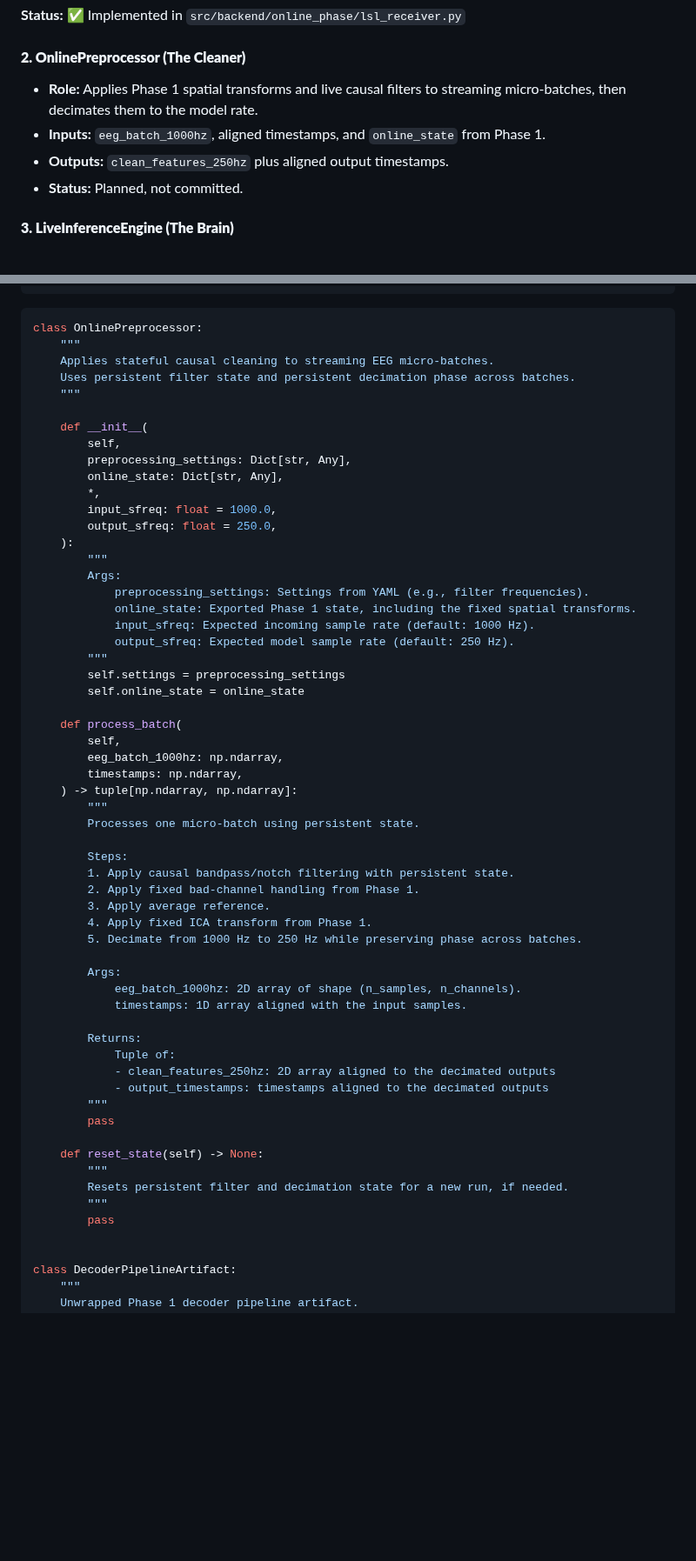
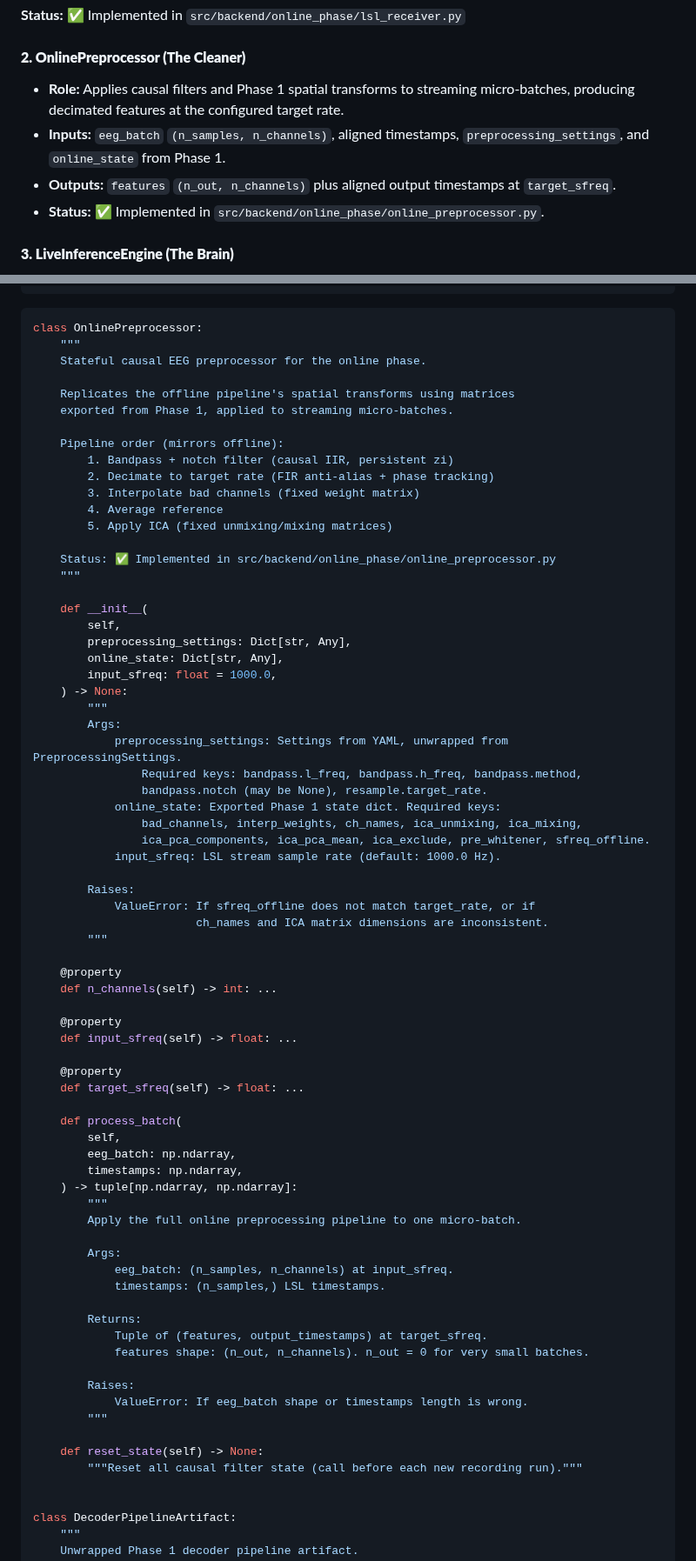
Before and after one commit to roiguri/live-reactivation-decoder, a Markdown page: docs/backend_architecture.md, 2 parts joined by grey strips. Shown at 87% size. Rendered like a GitHub page; blank space fills up the shorter version.

Commit message:
docs: update architecture docs and CLAUDE.md to reflect OnlinePreprocessor completion

````diff
--- a/docs/backend_architecture.md
+++ b/docs/backend_architecture.md
@@ -680,10 +680,10 @@ and `metadata`. `OnlinePreprocessor` receives only `online_state`;
 
 #### **2. OnlinePreprocessor (The Cleaner)**
 
-* **Role:** Applies Phase 1 spatial transforms and live causal filters to streaming micro-batches, then decimates them to the model rate.
-* **Inputs:** `eeg_batch_1000hz`, aligned timestamps, and `online_state` from Phase 1.
-* **Outputs:** `clean_features_250hz` plus aligned output timestamps.
-* **Status:** Planned, not committed.
+* **Role:** Applies causal filters and Phase 1 spatial transforms to streaming micro-batches, producing decimated features at the configured target rate.
+* **Inputs:** `eeg_batch` `(n_samples, n_channels)`, aligned timestamps, `preprocessing_settings`, and `online_state` from Phase 1.
+* **Outputs:** `features` `(n_out, n_channels)` plus aligned output timestamps at `target_sfreq`.
+* **Status:** ✅ Implemented in `src/backend/online_phase/online_preprocessor.py`.
 
 #### **3. LiveInferenceEngine (The Brain)**
 
@@ -981,59 +981,73 @@ if eeg_chunk.shape[0] > 0:
 ```python
 class OnlinePreprocessor:
     """
-    Applies stateful causal cleaning to streaming EEG micro-batches.
-    Uses persistent filter state and persistent decimation phase across batches.
+    Stateful causal EEG preprocessor for the online phase.
+
+    Replicates the offline pipeline's spatial transforms using matrices
+    exported from Phase 1, applied to streaming micro-batches.
+
+    Pipeline order (mirrors offline):
+        1. Bandpass + notch filter (causal IIR, persistent zi)
+        2. Decimate to target rate (FIR anti-alias + phase tracking)
+        3. Interpolate bad channels (fixed weight matrix)
+        4. Average reference
+        5. Apply ICA (fixed unmixing/mixing matrices)
+
+    Status: ✅ Implemented in src/backend/online_phase/online_preprocessor.py
     """
 
     def __init__(
         self,
         preprocessing_settings: Dict[str, Any],
         online_state: Dict[str, Any],
-        *,
         input_sfreq: float = 1000.0,
-        output_sfreq: float = 250.0,
-    ):
+    ) -> None:
         """
         Args:
-            preprocessing_settings: Settings from YAML (e.g., filter frequencies).
-            online_state: Exported Phase 1 state, including the fixed spatial transforms.
-            input_sfreq: Expected incoming sample rate (default: 1000 Hz).
-            output_sfreq: Expected model sample rate (default: 250 Hz).
+            preprocessing_settings: Settings from YAML, unwrapped from PreprocessingSettings.
+                Required keys: bandpass.l_freq, bandpass.h_freq, bandpass.method,
+                bandpass.notch (may be None), resample.target_rate.
+            online_state: Exported Phase 1 state dict. Required keys:
+                bad_channels, interp_weights, ch_names, ica_unmixing, ica_mixing,
+                ica_pca_components, ica_pca_mean, ica_exclude, pre_whitener, sfreq_offline.
+            input_sfreq: LSL stream sample rate (default: 1000.0 Hz).
+
+        Raises:
+            ValueError: If sfreq_offline does not match target_rate, or if
+                        ch_names and ICA matrix dimensions are inconsistent.
         """
-        self.settings = preprocessing_settings
-        self.online_state = online_state
+
+    @property
+    def n_channels(self) -> int: ...
+
+    @property
+    def input_sfreq(self) -> float: ...
+
+    @property
+    def target_sfreq(self) -> float: ...
 
     def process_batch(
         self,
-        eeg_batch_1000hz: np.ndarray,
+        eeg_batch: np.ndarray,
         timestamps: np.ndarray,
     ) -> tuple[np.ndarray, np.ndarray]:
         """
-        Processes one micro-batch using persistent state.
-
-        Steps:
-        1. Apply causal bandpass/notch filtering with persistent state.
-        2. Apply fixed bad-channel handling from Phase 1.
-        3. Apply average reference.
-        4. Apply fixed ICA transform from Phase 1.
-        5. Decimate from 1000 Hz to 250 Hz while preserving phase across batches.
+        Apply the full online preprocessing pipeline to one micro-batch.
 
         Args:
-            eeg_batch_1000hz: 2D array of shape (n_samples, n_channels).
-            timestamps: 1D array aligned with the input samples.
+            eeg_batch: (n_samples, n_channels) at input_sfreq.
+            timestamps: (n_samples,) LSL timestamps.
 
         Returns:
-            Tuple of:
-            - clean_features_250hz: 2D array aligned to the decimated outputs
-            - output_timestamps: timestamps aligned to the decimated outputs
+            Tuple of (features, output_timestamps) at target_sfreq.
+            features shape: (n_out, n_channels). n_out = 0 for very small batches.
+
+        Raises:
+            ValueError: If eeg_batch shape or timestamps length is wrong.
         """
-        pass
 
     def reset_state(self) -> None:
-        """
-        Resets persistent filter and decimation state for a new run, if needed.
-        """
-        pass
+        """Reset all causal filter state (call before each new recording run)."""
 
 
 class DecoderPipelineArtifact:
````
Also changed, not shown: other parts of docs/backend_architecture.md (+16 -11 lines), CLAUDE.md (+3 -2 lines), docs/Phase2_Implementation_Plan.md (+43 -81 lines).
